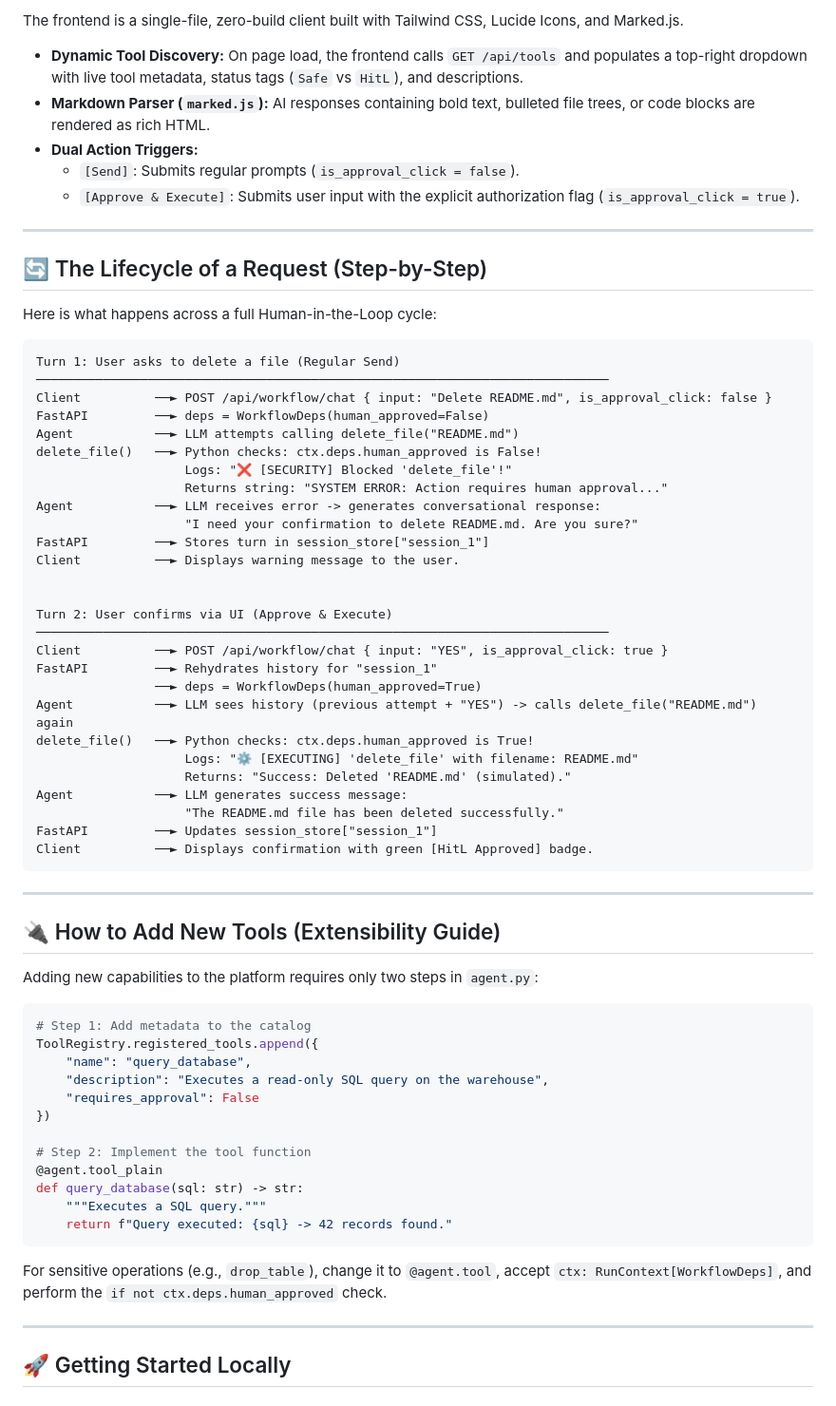
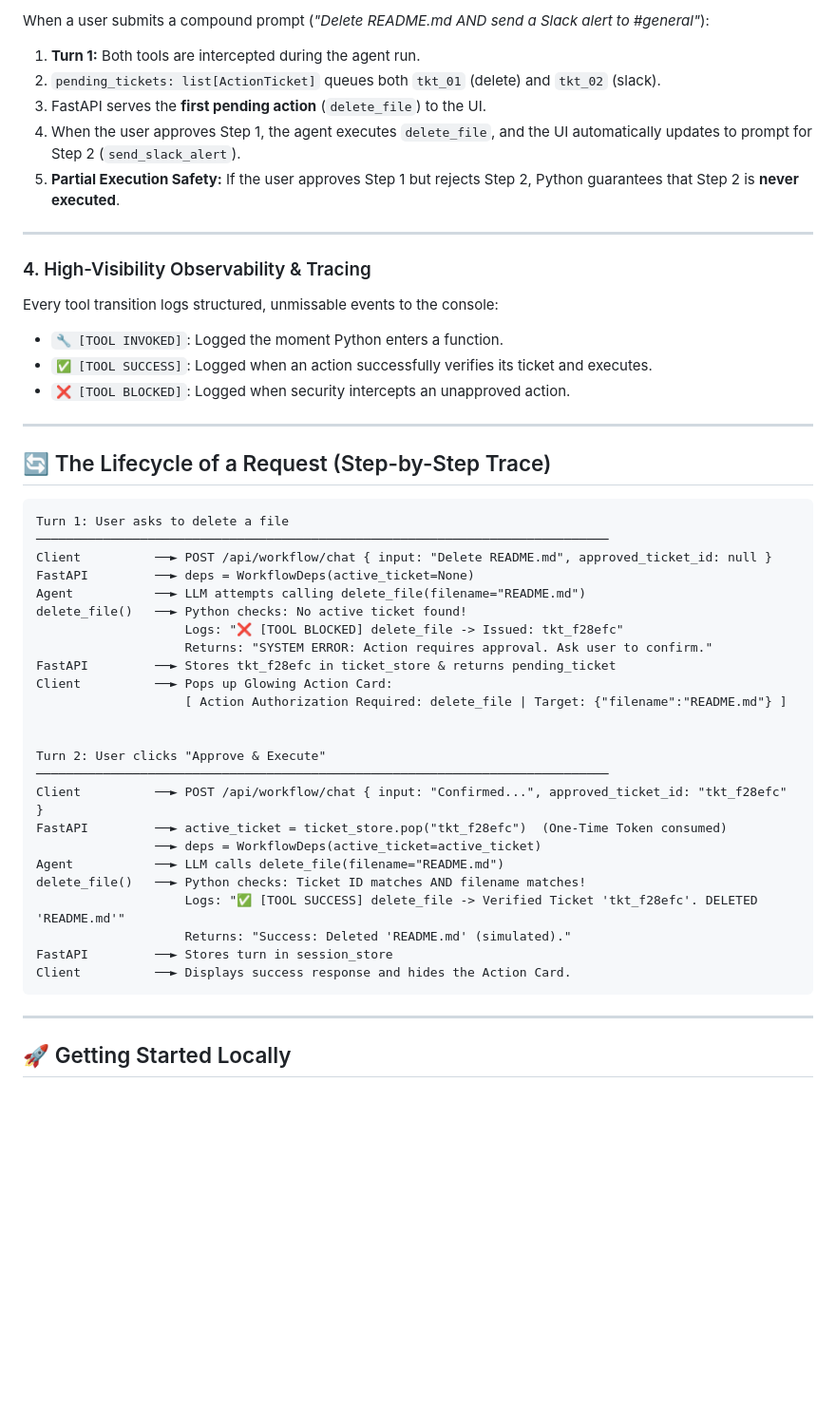
Before and after one commit to padeck/pydantic-ai-example, a Markdown page: README.md, the part around one of its changes. Shown at 95% size. GitHub-like rendering; blank space fills up the shorter version.

````diff
--- a/README.md
+++ b/README.md
@@ -166,70 +108,50 @@ async def chat_endpoint(request: ChatRequest):
 
-The frontend is a single-file, zero-build client built with Tailwind CSS, Lucide Icons, and Marked.js.
-
-* **Dynamic Tool Discovery:** On page load, the frontend calls `GET /api/tools` and populates a top-right dropdown with live tool metadata, status tags (`Safe` vs `HitL`), and descriptions.
-* **Markdown Parser (`marked.js`):** AI responses containing bold text, bulleted file trees, or code blocks are rendered as rich HTML.
-* **Dual Action Triggers:**
-  * `[Send]`: Submits regular prompts (`is_approval_click = false`).
-  * `[Approve & Execute]`: Submits user input with the explicit authorization flag (`is_approval_click = true`).
+When a user submits a compound prompt (*"Delete README.md AND send a Slack alert to #general"*):
+1. **Turn 1:** Both tools are intercepted during the agent run.
+2. `pending_tickets: list[ActionTicket]` queues both `tkt_01` (delete) and `tkt_02` (slack).
+3. FastAPI serves the **first pending action** (`delete_file`) to the UI.
+4. When the user approves Step 1, the agent executes `delete_file`, and the UI automatically updates to prompt for Step 2 (`send_slack_alert`).
+5. **Partial Execution Safety:** If the user approves Step 1 but rejects Step 2, Python guarantees that Step 2 is **never executed**.
 
 ---
 
-## 🔄 The Lifecycle of a Request (Step-by-Step)
+### 4. High-Visibility Observability & Tracing
 
-Here is what happens across a full Human-in-the-Loop cycle:
-
-```text
-Turn 1: User asks to delete a file (Regular Send)
-─────────────────────────────────────────────────────────────────────────────
-Client          ──► POST /api/workflow/chat { input: "Delete README.md", is_approval_click: false }
-FastAPI         ──► deps = WorkflowDeps(human_approved=False)
-Agent           ──► LLM attempts calling delete_file("README.md")
-delete_file()   ──► Python checks: ctx.deps.human_approved is False!
-                    Logs: "❌ [SECURITY] Blocked 'delete_file'!"
-                    Returns string: "SYSTEM ERROR: Action requires human approval..."
-Agent           ──► LLM receives error -> generates conversational response:
-                    "I need your confirmation to delete README.md. Are you sure?"
-FastAPI         ──► Stores turn in session_store["session_1"]
-Client          ──► Displays warning message to the user.
-
-
-Turn 2: User confirms via UI (Approve & Execute)
-─────────────────────────────────────────────────────────────────────────────
-Client          ──► POST /api/workflow/chat { input: "YES", is_approval_click: true }
-FastAPI         ──► Rehydrates history for "session_1"
-                ──► deps = WorkflowDeps(human_approved=True)
-Agent           ──► LLM sees history (previous attempt + "YES") -> calls delete_file("README.md") again
-delete_file()   ──► Python checks: ctx.deps.human_approved is True!
-                    Logs: "⚙️ [EXECUTING] 'delete_file' with filename: README.md"
-                    Returns: "Success: Deleted 'README.md' (simulated)."
-Agent           ──► LLM generates success message:
-                    "The README.md file has been deleted successfully."
-FastAPI         ──► Updates session_store["session_1"]
-Client          ──► Displays confirmation with green [HitL Approved] badge.
-```
+Every tool transition logs structured, unmissable events to the console:
+* `🔧 [TOOL INVOKED]`: Logged the moment Python enters a function.
+* `✅ [TOOL SUCCESS]`: Logged when an action successfully verifies its ticket and executes.
+* `❌ [TOOL BLOCKED]`: Logged when security intercepts an unapproved action.
 
 ---
 
-## 🔌 How to Add New Tools (Extensibility Guide)
+## 🔄 The Lifecycle of a Request (Step-by-Step Trace)
 
-Adding new capabilities to the platform requires only two steps in `agent.py`:
+```text
+Turn 1: User asks to delete a file
+─────────────────────────────────────────────────────────────────────────────
+Client          ──► POST /api/workflow/chat { input: "Delete README.md", approved_ticket_id: null }
+FastAPI         ──► deps = WorkflowDeps(active_ticket=None)
+Agent           ──► LLM attempts calling delete_file(filename="README.md")
+delete_file()   ──► Python checks: No active ticket found!
+                    Logs: "❌ [TOOL BLOCKED] delete_file -> Issued: tkt_f28efc"
+                    Returns: "SYSTEM ERROR: Action requires approval. Ask user to confirm."
+FastAPI         ──► Stores tkt_f28efc in ticket_store & returns pending_ticket
+Client          ──► Pops up Glowing Action Card:
+                    [ Action Authorization Required: delete_file | Target: {"filename":"README.md"} ]
 
-```python
-# Step 1: Add metadata to the catalog
-ToolRegistry.registered_tools.append({
-    "name": "query_database",
-    "description": "Executes a read-only SQL query on the warehouse",
-    "requires_approval": False
-})
 
-# Step 2: Implement the tool function
-@agent.tool_plain
-def query_database(sql: str) -> str:
-    """Executes a SQL query."""
-    return f"Query executed: {sql} -> 42 records found."
+Turn 2: User clicks "Approve & Execute"
+─────────────────────────────────────────────────────────────────────────────
+Client          ──► POST /api/workflow/chat { input: "Confirmed...", approved_ticket_id: "tkt_f28efc" }
+FastAPI         ──► active_ticket = ticket_store.pop("tkt_f28efc")  (One-Time Token consumed)
+                ──► deps = WorkflowDeps(active_ticket=active_ticket)
+Agent           ──► LLM calls delete_file(filename="README.md")
+delete_file()   ──► Python checks: Ticket ID matches AND filename matches!
+                    Logs: "✅ [TOOL SUCCESS] delete_file -> Verified Ticket 'tkt_f28efc'. DELETED 'README.md'"
+                    Returns: "Success: Deleted 'README.md' (simulated)."
+FastAPI         ──► Stores turn in session_store
+Client          ──► Displays success response and hides the Action Card.
 ```
-
-For sensitive operations (e.g., `drop_table`), change it to `@agent.tool`, accept `ctx: RunContext[WorkflowDeps]`, and perform the `if not ctx.deps.human_approved` check.
 
 ---
 
````
Also changed, not shown: other parts of README.md (+52 -110 lines).
